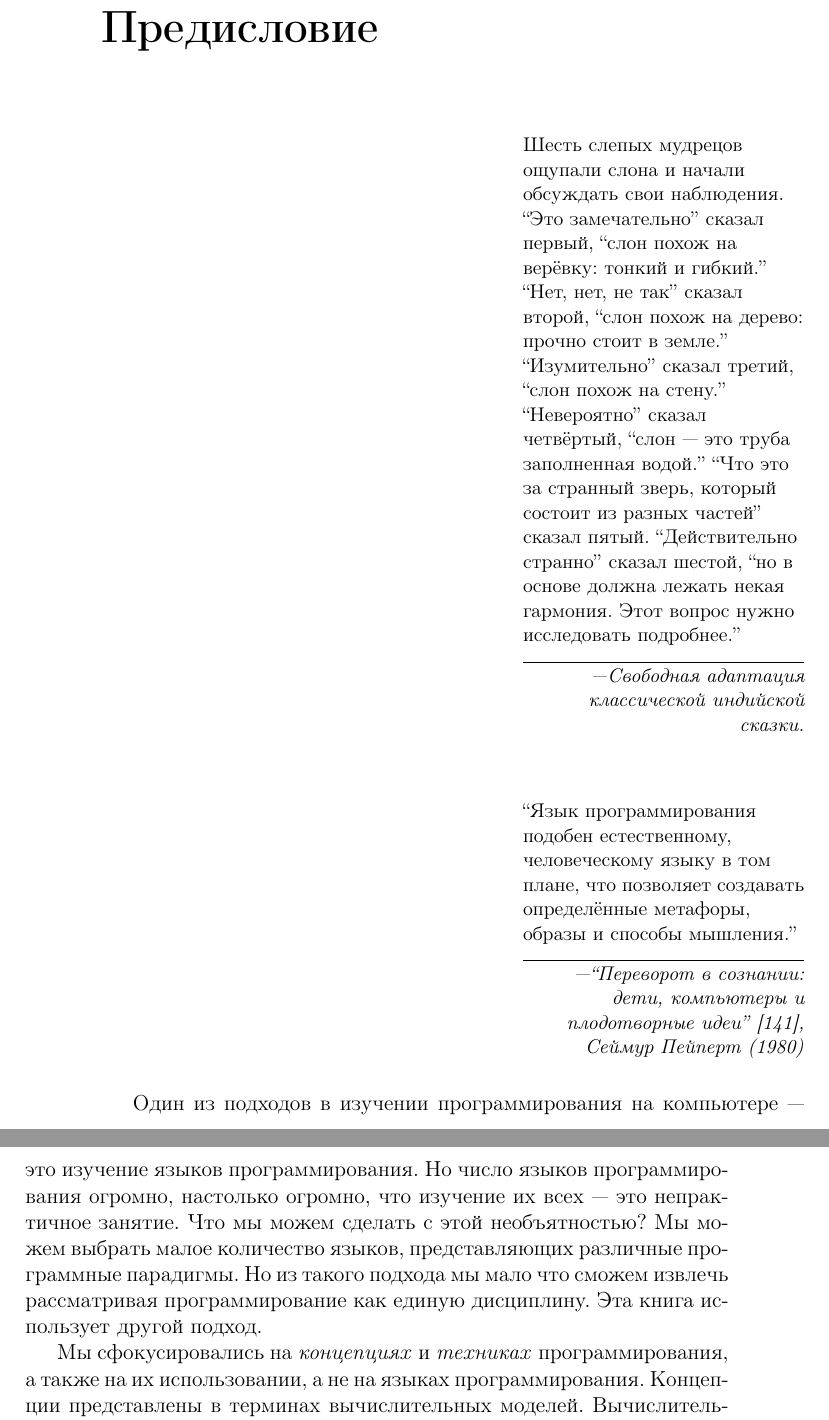
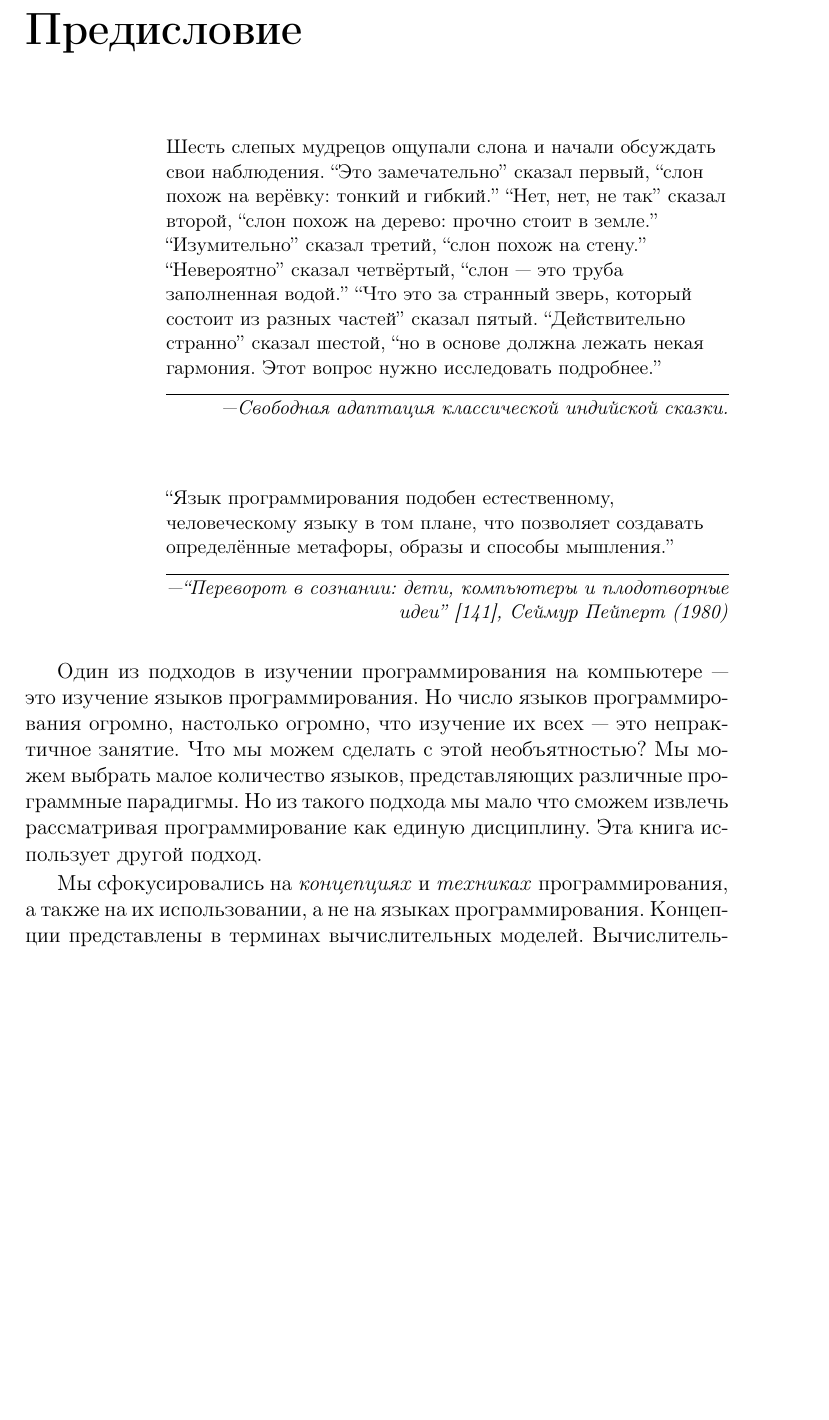
Before and after one commit to CharlzKlug/ructmcp, a LaTeX thesis (ructmcp.tex, which reads Chapters/preface.tex): two parts of pages 13 and 14 of 199 before the commit and part of page 12 of 199 after it, the two joined at a grey line, cut so that both start at the same text, the shorter picture padded with empty space. Compiled offline with pdfLaTeX.

Commit message:
Changed preface.

```diff
--- a/Chapters/preface.tex
+++ b/Chapters/preface.tex
@@ -2,10 +2,9 @@
 \markboth{\MakeUppercase{Предисловие}}{}
 \addcontentsline{toc}{chapter}{Предисловие}
 
-\epigraph{Шесть слепых мудрецов ощупали слона и начали обсуждать свои наблюдения. ``Это замечательно'' сказал первый, ``слон похож на верёвку: тонкий и гибкий.'' ``Нет, нет, не так'' сказал второй, ``слон похож на дерево: прочно стоит в земле.'' ``Изумительно'' сказал третий, ``слон похож на стену.'' ``Невероятно'' сказал четвёртый, ``слон --- это труба заполненная водой.'' ``Что это за странный зверь, который состоит из разных частей'' сказал пятый. ``Действительно странно'' сказал шестой, ``но в основе должна лежать некая гармония. Этот вопрос нужно исследовать подробнее.''}{\emph{---Свободная адаптация классической индийской сказки.}}
+{\setlength{\epigraphwidth}{0.8\textwidth} \epigraph{Шесть слепых мудрецов ощупали слона и начали обсуждать свои наблюдения. ``Это замечательно'' сказал первый, ``слон похож на верёвку: тонкий и гибкий.'' ``Нет, нет, не так'' сказал второй, ``слон похож на дерево: прочно стоит в земле.'' ``Изумительно'' сказал третий, ``слон похож на стену.'' ``Невероятно'' сказал четвёртый, ``слон --- это труба заполненная водой.'' ``Что это за странный зверь, который состоит из разных частей'' сказал пятый. ``Действительно странно'' сказал шестой, ``но в основе должна лежать некая гармония. Этот вопрос нужно исследовать подробнее.''}{\emph{---Свободная адаптация классической индийской сказки.}}}
 
-
-\epigraph{``Язык программирования подобен естественному, человеческому языку в том плане, что позволяет создавать определённые метафоры, образы и способы мышления.''}{\emph{---``Переворот в сознании: дети, компьютеры и плодотворные идеи'' \cite{141}, Сеймур Пейперт (1980)}}
+{\setlength{\epigraphwidth}{0.8\textwidth} \epigraph{``Язык программирования подобен естественному, человеческому языку в том плане, что позволяет создавать определённые метафоры, образы и способы мышления.''}{\emph{---``Переворот в сознании: дети, компьютеры и плодотворные идеи'' \cite{141}, Сеймур Пейперт (1980)}}}
 
 Один из подходов в изучении программирования на компьютере --- это изучение языков программирования. Но число языков программирования огромно, настолько огромно, что изучение их всех --- это непрактичное занятие. Что мы можем сделать с этой необъятностью? Мы можем выбрать малое количество языков, представляющих различные программные парадигмы. Но из такого подхода мы мало что сможем извлечь рассматривая программирование как единую дисциплину. Эта книга использует другой подход.
 
```
